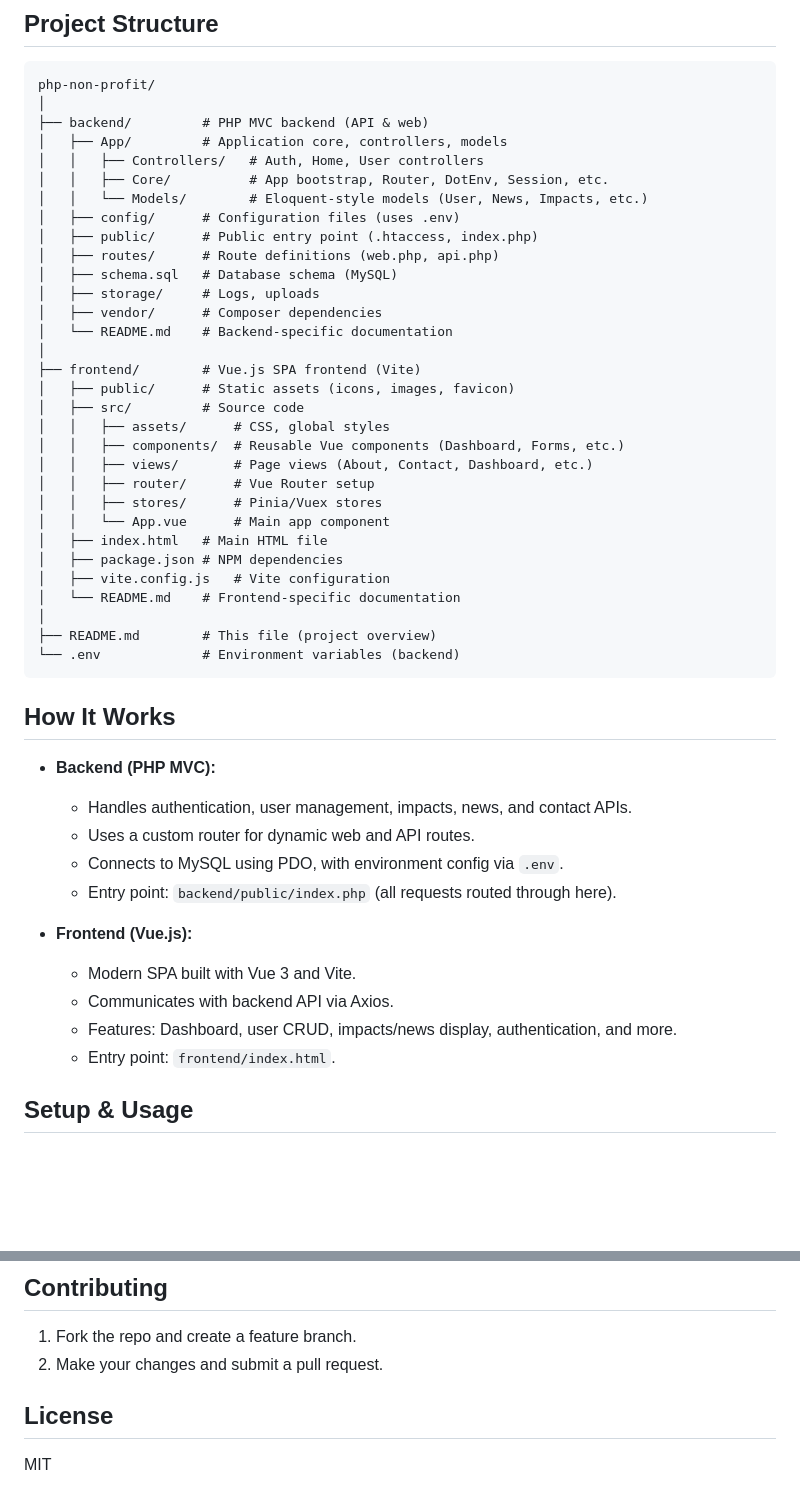
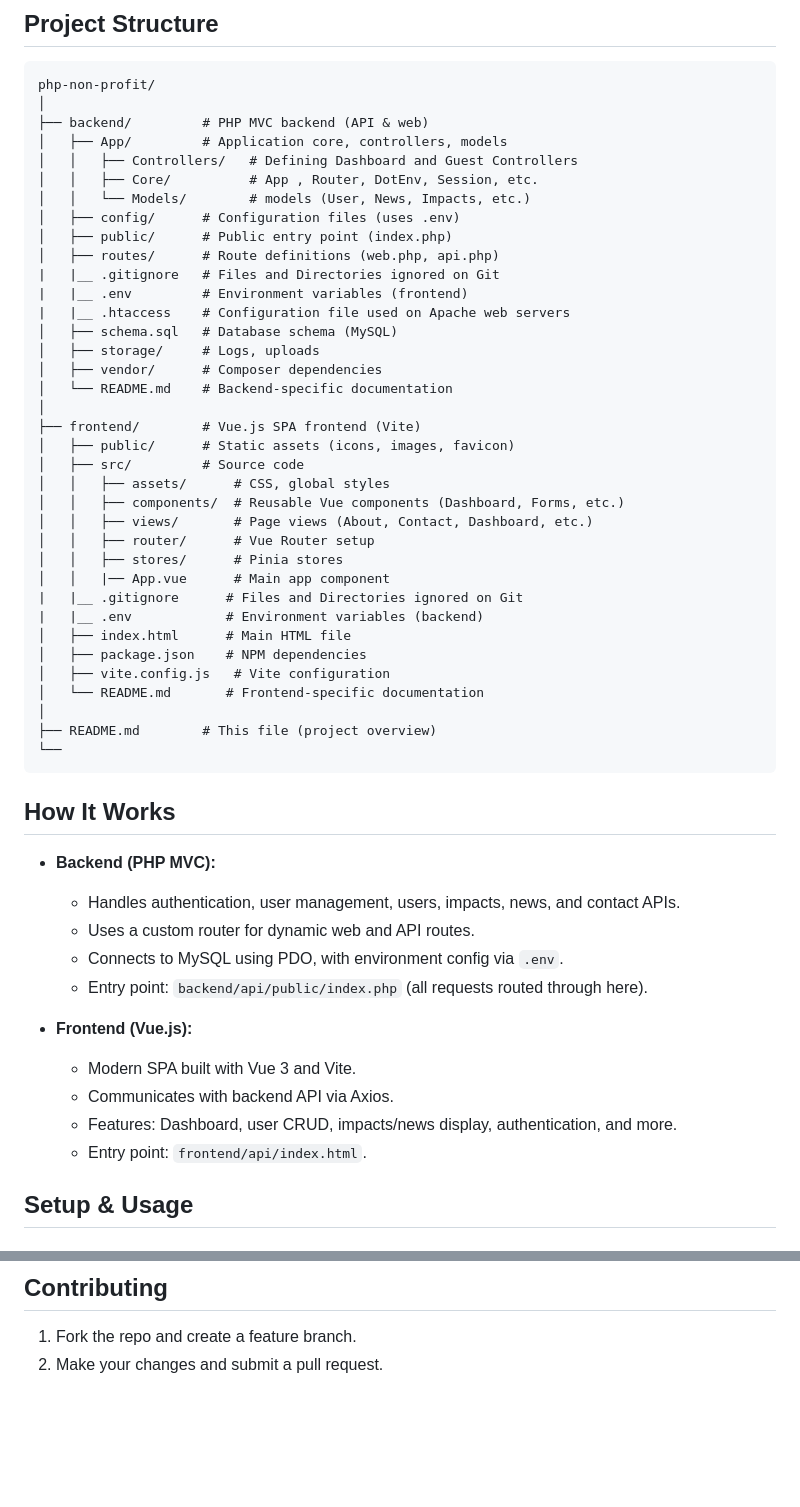
Before and after one commit to aymanfali/php-non-profit, a Markdown page: README.md, 2 parts joined by grey strips. Rendered like a GitHub page; blank space fills up the shorter version.

Commit message:
docs: Update README.md
update README.md file to include the updated architecture of the project

````diff
--- a/README.md
+++ b/README.md
@@ -10,12 +10,15 @@ php-non-profit/
 │
 ├── backend/         # PHP MVC backend (API & web)
 │   ├── App/         # Application core, controllers, models
-│   │   ├── Controllers/   # Auth, Home, User controllers
-│   │   ├── Core/          # App bootstrap, Router, DotEnv, Session, etc.
-│   │   └── Models/        # Eloquent-style models (User, News, Impacts, etc.)
+│   │   ├── Controllers/   # Defining Dashboard and Guest Controllers
+│   │   ├── Core/          # App , Router, DotEnv, Session, etc.
+│   │   └── Models/        # models (User, News, Impacts, etc.)
 │   ├── config/      # Configuration files (uses .env)
-│   ├── public/      # Public entry point (.htaccess, index.php)
+│   ├── public/      # Public entry point (index.php)
 │   ├── routes/      # Route definitions (web.php, api.php)
+|	|__ .gitignore   # Files and Directories ignored on Git
+|	|__ .env         # Environment variables (frontend)
+|	|__ .htaccess    # Configuration file used on Apache web servers
 │   ├── schema.sql   # Database schema (MySQL)
 │   ├── storage/     # Logs, uploads
 │   ├── vendor/      # Composer dependencies
@@ -28,30 +31,32 @@ php-non-profit/
 │   │   ├── components/  # Reusable Vue components (Dashboard, Forms, etc.)
 │   │   ├── views/       # Page views (About, Contact, Dashboard, etc.)
 │   │   ├── router/      # Vue Router setup
-│   │   ├── stores/      # Pinia/Vuex stores
-│   │   └── App.vue      # Main app component
-│   ├── index.html   # Main HTML file
-│   ├── package.json # NPM dependencies
+│   │   ├── stores/      # Pinia stores
+│   │   |── App.vue      # Main app component
+|	|__ .gitignore   	# Files and Directories ignored on Git
+|	|__ .env        	# Environment variables (backend)
+│   ├── index.html   	# Main HTML file
+│   ├── package.json 	# NPM dependencies
 │   ├── vite.config.js   # Vite configuration
-│   └── README.md    # Frontend-specific documentation
+│   └── README.md    	# Frontend-specific documentation
 │
 ├── README.md        # This file (project overview)
-└── .env             # Environment variables (backend)
+└──
 ```
 
 ## How It Works
 
 - **Backend (PHP MVC):**
-  - Handles authentication, user management, impacts, news, and contact APIs.
+  - Handles authentication, user management, users, impacts, news, and contact APIs.
   - Uses a custom router for dynamic web and API routes.
   - Connects to MySQL using PDO, with environment config via `.env`.
-  - Entry point: `backend/public/index.php` (all requests routed through here).
+  - Entry point: `backend/api/public/index.php` (all requests routed through here).
 
 - **Frontend (Vue.js):**
   - Modern SPA built with Vue 3 and Vite.
   - Communicates with backend API via Axios.
   - Features: Dashboard, user CRUD, impacts/news display, authentication, and more.
-  - Entry point: `frontend/index.html`.
+  - Entry point: `frontend/api/index.html`.
 
 ## Setup & Usage
 
@@ -96,7 +101,3 @@ php-non-profit/
 
 1. Fork the repo and create a feature branch.
 2. Make your changes and submit a pull request.
-
-## License
-
-MIT
````
